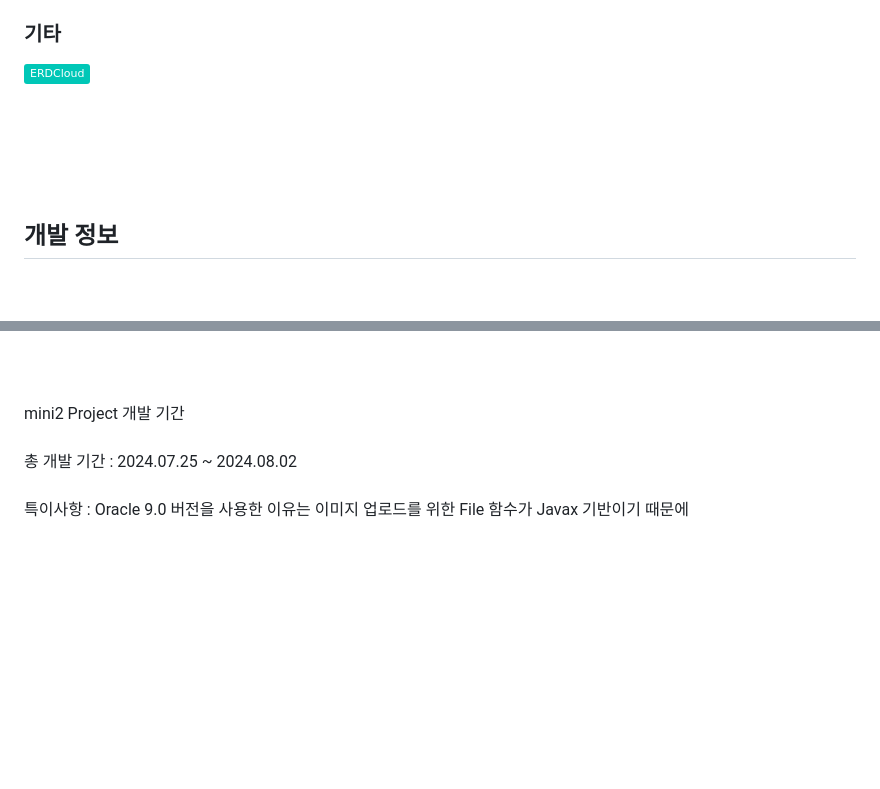
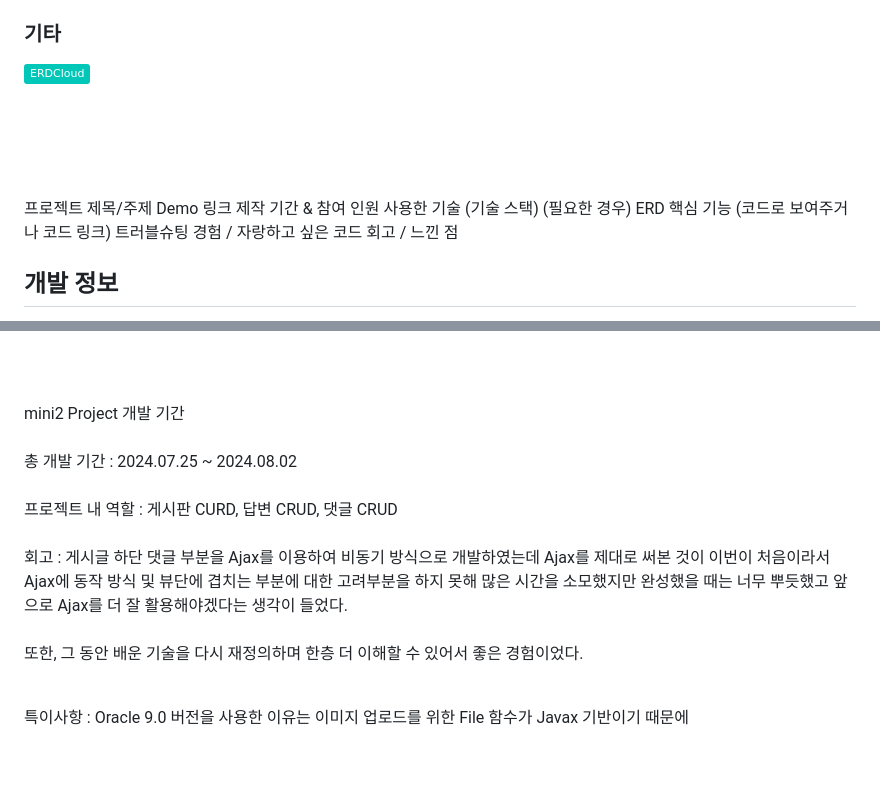
Before and after one commit to tkcheon/GlobalIT_mini2, a Markdown page: README.md, 2 parts joined by grey strips. Rendered like a GitHub page; badges without logos; blank space fills up the shorter version.

```diff
--- a/README.md
+++ b/README.md
@@ -49,6 +49,15 @@
 <br>
 <br>
 
+프로젝트 제목/주제
+Demo 링크
+제작 기간 & 참여 인원
+사용한 기술 (기술 스택)
+(필요한 경우) ERD
+핵심 기능 (코드로 보여주거나 코드 링크)
+트러블슈팅 경험 / 자랑하고 싶은 코드
+회고 / 느낀 점
+
 ## 개발 정보
 global IT(글로벌 아이티)<br>
 교육 과정 : 풀스택 프레임워크(자바,스프링)기반 데이터 융합SW개발자 과정 (7회차) 1조 <br>
@@ -60,6 +69,11 @@ global IT(글로벌 아이티)<br>
 <br>
 mini2 Project 개발 기간<br><br>
 총 개발 기간 : 2024.07.25 ~ 2024.08.02<br><br>
+프로젝트 내 역할 : 게시판 CURD, 답변 CRUD, 댓글 CRUD <br><br>
+회고 : 게시글 하단 댓글 부분을 Ajax를 이용하여 비동기 방식으로 개발하였는데 Ajax를 제대로 써본 것이 이번이 처음이라서 <br>
+Ajax에 동작 방식 및 뷰단에 겹치는 부분에 대한 고려부분을 하지 못해 많은 시간을 소모했지만 완성했을 때는 너무 뿌듯했고 앞으로 Ajax를 더 잘 활용해야겠다는 생각이 들었다. <br><br>
+또한, 그 동안 배운 기술을 다시 재정의하며 한층 더 이해할 수 있어서 좋은 경험이었다. <br><br>
+
 특이사항 : Oracle 9.0 버전을 사용한 이유는 이미지 업로드를 위한 File 함수가 Javax 기반이기 때문에 <br><br>
 <br>
 <br>
```
Also changed, not shown: other parts of README.md (+4 -1 lines).
